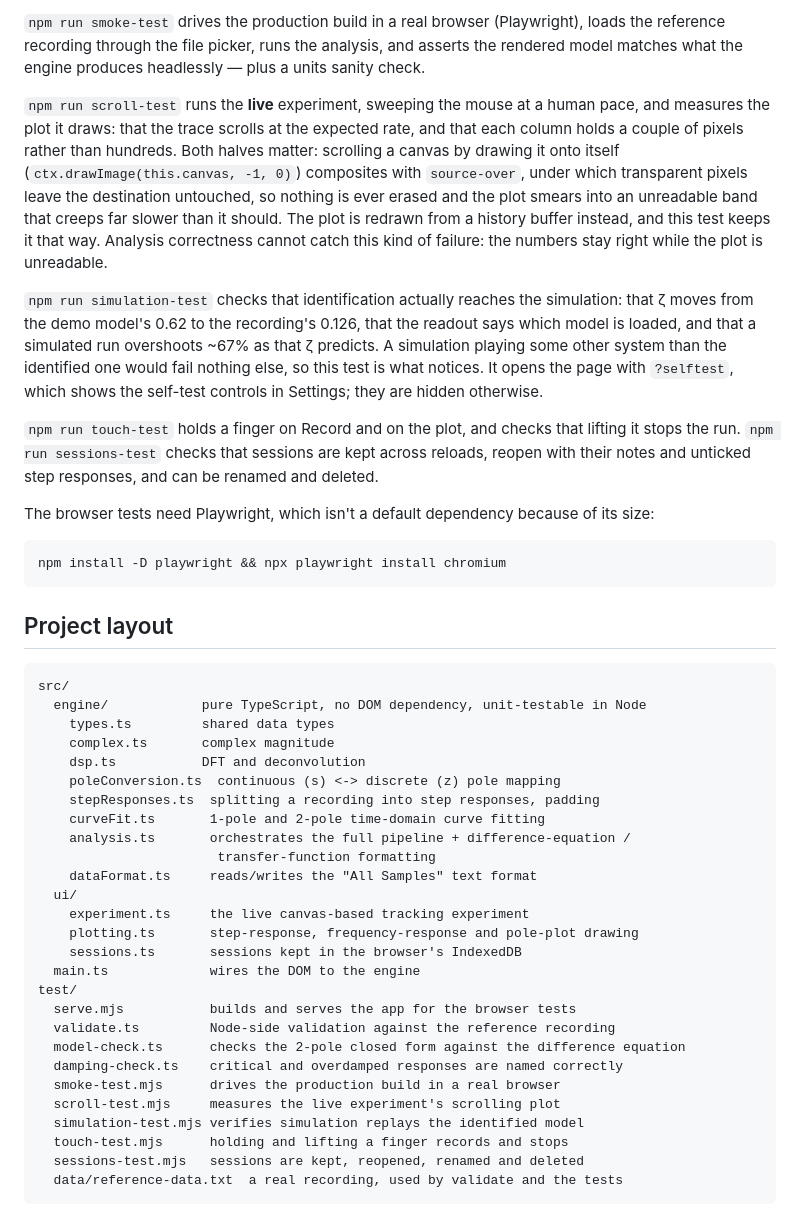
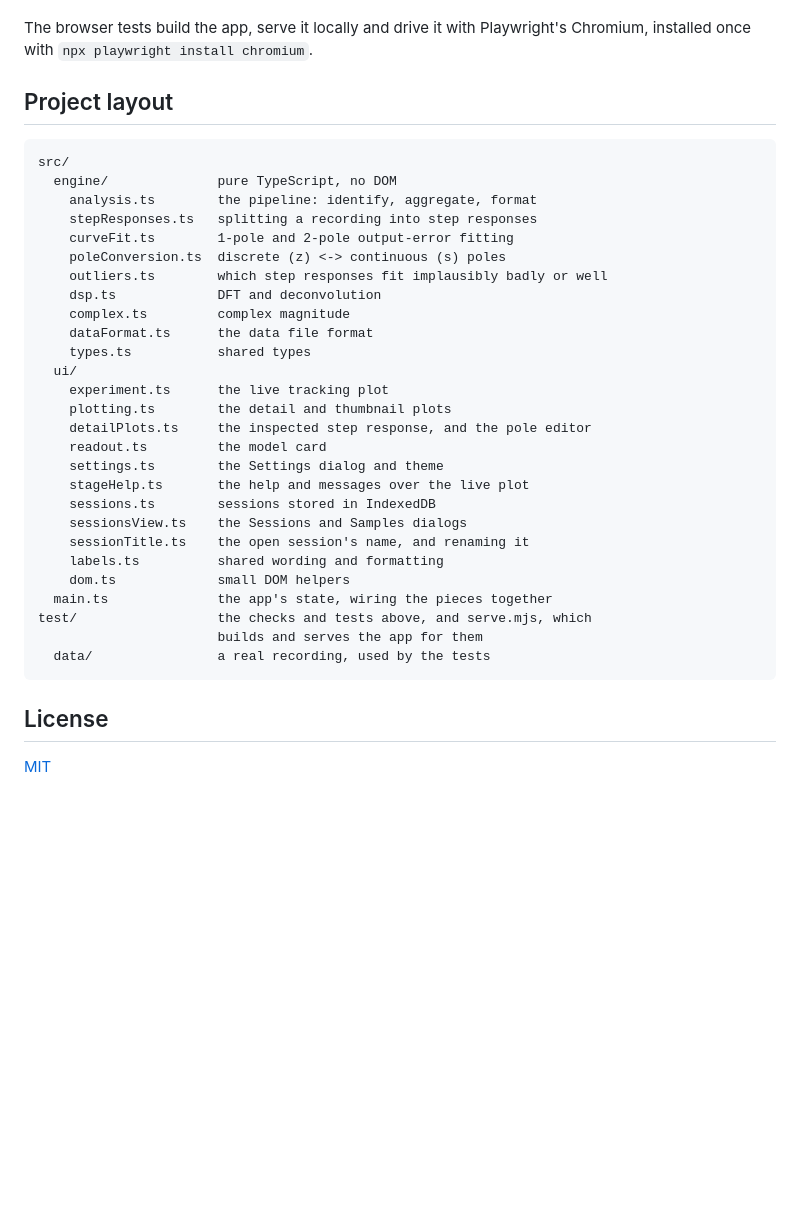
Before and after one commit to d-bohls/pursuit-tracking-modeler, a Markdown page: README.md, the part around one of its changes. GitHub-like rendering; blank space fills up the shorter version.

Commit message:
A README for users
What the app does, using it, running it, the tests and the layout.

Co-Authored-By: Claude Opus 5.5 <noreply@anthropic.com>

````diff
--- a/README.md
+++ b/README.md
@@ -93,68 +69,39 @@ Requires Node 22.12 or later.
 
-`npm run smoke-test` drives the production build in a real browser
-(Playwright), loads the reference recording through the file picker, runs the
-analysis, and asserts the rendered model matches what the engine produces
-headlessly — plus a units sanity check.
-
-`npm run scroll-test` runs the **live** experiment, sweeping the mouse at a
-human pace, and measures the plot it draws: that the trace scrolls at the
-expected rate, and that each column holds a couple of pixels rather than
-hundreds. Both halves matter: scrolling a canvas by drawing it onto itself
-(`ctx.drawImage(this.canvas, -1, 0)`) composites with `source-over`, under
-which transparent pixels leave the destination untouched, so nothing is ever
-erased and the plot smears into an unreadable band that creeps far slower
-than it should. The plot is redrawn from a history buffer instead, and this
-test keeps it that way. Analysis correctness cannot catch this kind of
-failure: the numbers stay right while the plot is unreadable.
-
-`npm run simulation-test` checks that identification actually reaches the
-simulation: that ζ moves from the demo model's 0.62 to the recording's 0.126,
-that the readout says which model is loaded, and that a simulated run
-overshoots ~67% as that ζ predicts. A simulation playing some other system
-than the identified one would fail nothing else, so this test is what notices.
-It opens the page with `?selftest`, which shows the self-test controls in
-Settings; they are hidden otherwise.
-
-`npm run touch-test` holds a finger on Record and on the plot, and checks that
-lifting it stops the run. `npm run sessions-test` checks that sessions are
-kept across reloads, reopen with their notes and unticked step responses, and
-can be renamed and deleted.
-
-The browser tests need Playwright, which isn't a default dependency because
-of its size:
-
-```
-npm install -D playwright && npx playwright install chromium
-```
+The browser tests build the app, serve it locally and drive it with
+Playwright's Chromium, installed once with `npx playwright install chromium`.
 
 ## Project layout
 
 ```
 src/
-  engine/            pure TypeScript, no DOM dependency, unit-testable in Node
-    types.ts         shared data types
-    complex.ts       complex magnitude
-    dsp.ts           DFT and deconvolution
-    poleConversion.ts  continuous (s) <-> discrete (z) pole mapping
-    stepResponses.ts  splitting a recording into step responses, padding
-    curveFit.ts       1-pole and 2-pole time-domain curve fitting
-    analysis.ts       orchestrates the full pipeline + difference-equation /
-                       transfer-function formatting
-    dataFormat.ts     reads/writes the "All Samples" text format
+  engine/              pure TypeScript, no DOM
+    analysis.ts        the pipeline: identify, aggregate, format
+    stepResponses.ts   splitting a recording into step responses
+    curveFit.ts        1-pole and 2-pole output-error fitting
+    poleConversion.ts  discrete (z) <-> continuous (s) poles
+    outliers.ts        which step responses fit implausibly badly or well
+    dsp.ts             DFT and deconvolution
+    complex.ts         complex magnitude
+    dataFormat.ts      the data file format
+    types.ts           shared types
   ui/
-    experiment.ts     the live canvas-based tracking experiment
-    plotting.ts       step-response, frequency-response and pole-plot drawing
-    sessions.ts       sessions kept in the browser's IndexedDB
-  main.ts             wires the DOM to the engine
-test/
-  serve.mjs           builds and serves the app for the browser tests
-  validate.ts         Node-side validation against the reference recording
-  model-check.ts      checks the 2-pole closed form against the difference equation
-  damping-check.ts    critical and overdamped responses are named correctly
-  smoke-test.mjs      drives the production build in a real browser
-  scroll-test.mjs     measures the live experiment's scrolling plot
-  simulation-test.mjs verifies simulation replays the identified model
-  touch-test.mjs      holding and lifting a finger records and stops
-  sessions-test.mjs   sessions are kept, reopened, renamed and deleted
-  data/reference-data.txt  a real recording, used by validate and the tests
+    experiment.ts      the live tracking plot
+    plotting.ts        the detail and thumbnail plots
+    detailPlots.ts     the inspected step response, and the pole editor
+    readout.ts         the model card
+    settings.ts        the Settings dialog and theme
+    stageHelp.ts       the help and messages over the live plot
+    sessions.ts        sessions stored in IndexedDB
+    sessionsView.ts    the Sessions and Samples dialogs
+    sessionTitle.ts    the open session's name, and renaming it
+    labels.ts          shared wording and formatting
+    dom.ts             small DOM helpers
+  main.ts              the app's state, wiring the pieces together
+test/                  the checks and tests above, and serve.mjs, which
+                       builds and serves the app for them
+  data/                a real recording, used by the tests
 ```
+
+## License
+
+[MIT](LICENSE)
````
Also changed, not shown: other parts of README.md (+47 -71 lines).
